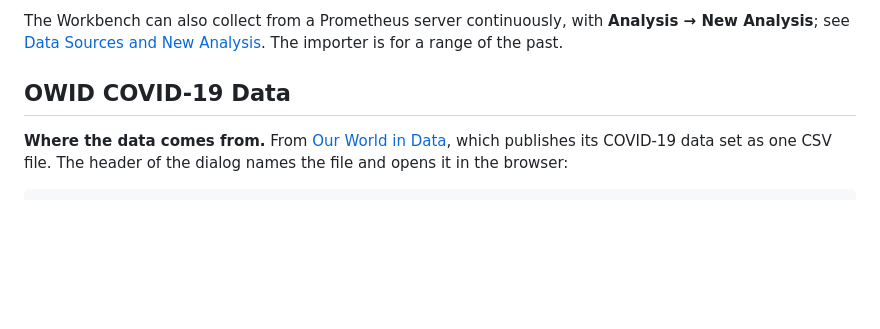
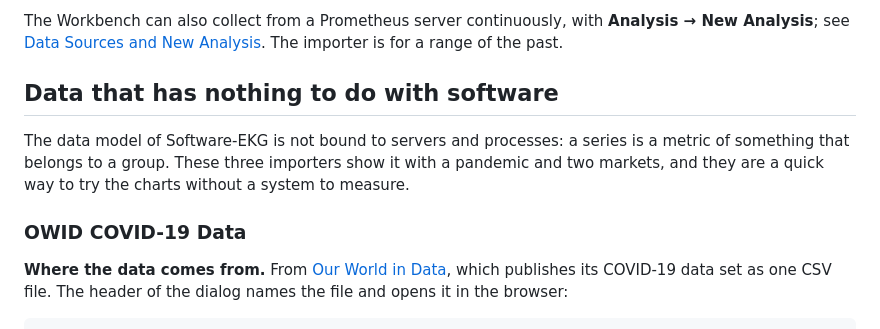
Before and after one commit to Weigend/Software-EKG, a Markdown page: docs/handbook/workbench-importers.md, the part around one of its changes. GitHub-like rendering; blank space fills up the shorter version.

```diff
--- a/docs/handbook/workbench-importers.md
+++ b/docs/handbook/workbench-importers.md
@@ -123,7 +126,13 @@ The Workbench can also collect from a Prometheus server continuously, with
 [Data Sources and New Analysis](workbench.md#data-sources-and-new-analysis). The importer is
 for a range of the past.
 
-## OWID COVID-19 Data
+## Data that has nothing to do with software
+
+The data model of Software-EKG is not bound to servers and processes: a series is a metric of
+something that belongs to a group. These three importers show it with a pandemic and two
+markets, and they are a quick way to try the charts without a system to measure.
+
+### OWID COVID-19 Data
 
 **Where the data comes from.** From [Our World in Data](https://ourworldindata.org/coronavirus),
 which publishes its COVID-19 data set as one CSV file. The header of the dialog names the file
```
Also changed, not shown: other parts of docs/handbook/workbench-importers.md (+19 -16 lines), docs/images/importer-collector-csv-dialog.png, docs/images/importer-menu.png, docs/images/importer-prometheus-dialog.png.
